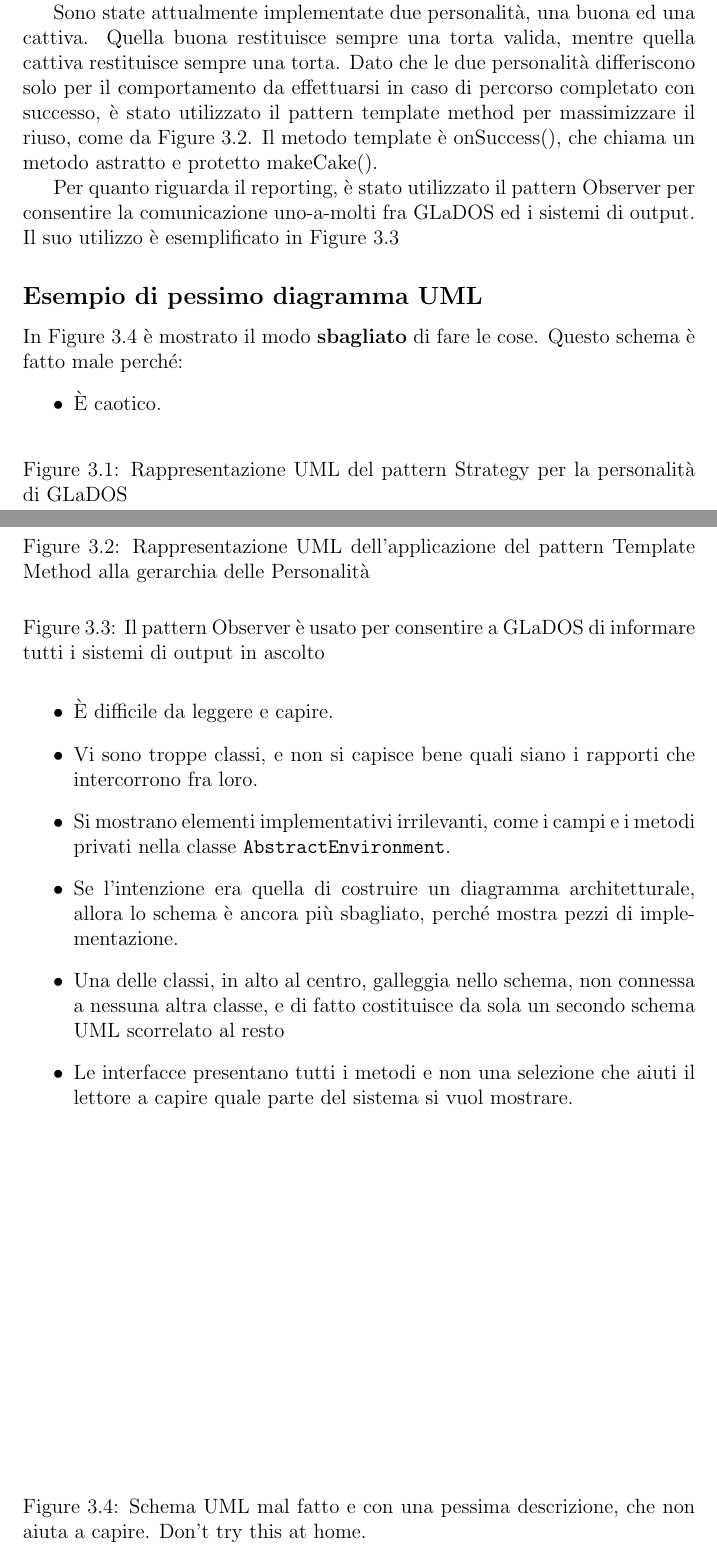
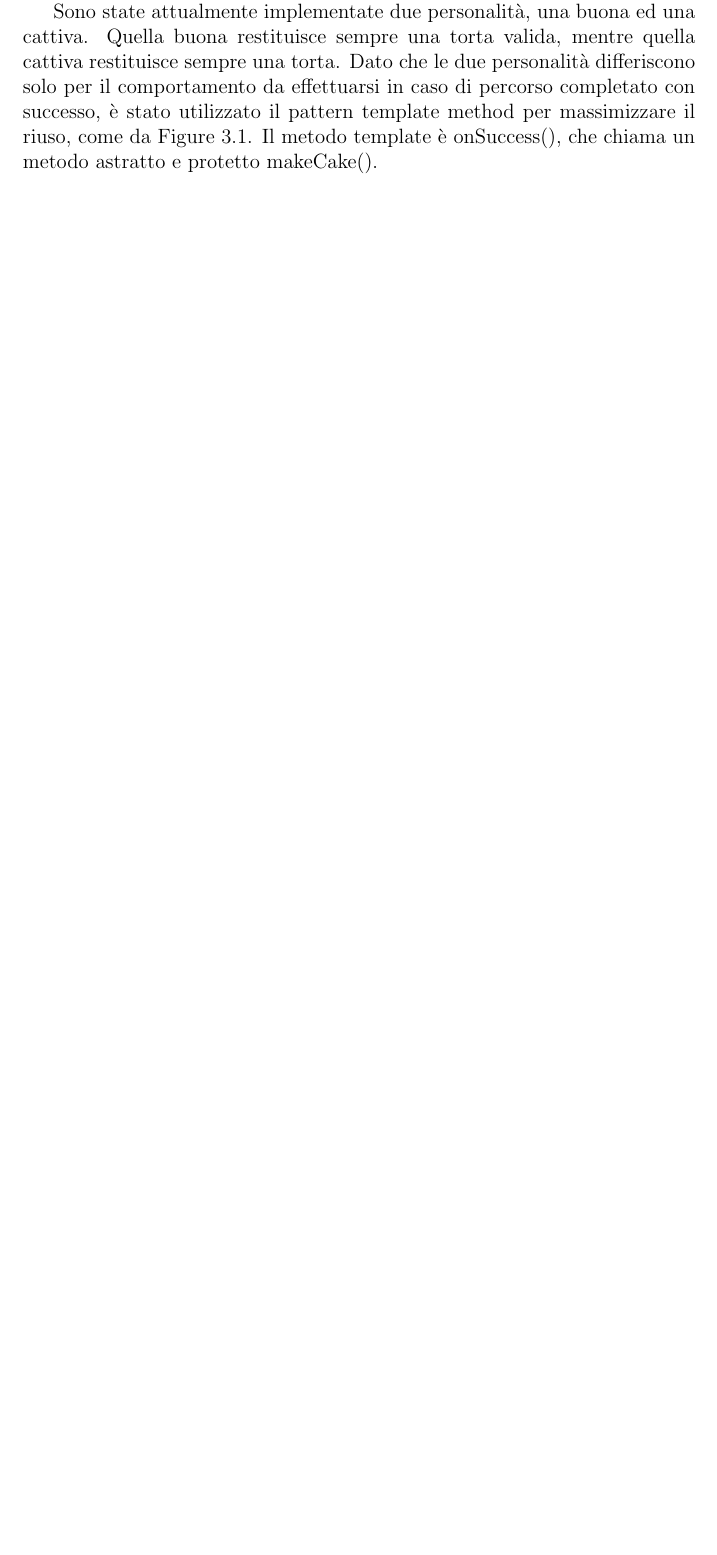
Before and after one commit to AndreaRoss96/MulticriteriaShortestPathsProblem, a LaTeX document (notes/Report/template.tex): two parts of pages 10 and 11 of 20 before the commit and part of page 12 of 19 after it, the two joined at a grey line, cut so that both start at the same text, the shorter picture padded with empty space. The pictures show the PDF file notes/Report/template.pdf that the author committed with the source.

```diff
--- a/notes/Report/template.tex
+++ b/notes/Report/template.tex
@@ -177,54 +198,10 @@
 
 Il sistema per la gestione della personalità utilizza il pattern Strategy, come da \Cref{img:strategy}: le implementazioni di Personality possono essere modificate, e la modifica impatta direttamente sul comportamento di GLaDOS.
 
-\begin{figure}
-\centering{}
-%\includegraphics[width=\textwidth]{img/strategy}
-\caption{Rappresentazione UML del pattern Strategy per la personalità di GLaDOS}
-\label{img:strategy}
-\end{figure}
 
 Sono state attualmente implementate due personalità, una buona ed una cattiva.
 Quella buona restituisce sempre una torta valida, mentre quella cattiva restituisce sempre una torta.
 Dato che le due personalità differiscono solo per il comportamento da effettuarsi in caso di percorso completato con successo, è stato utilizzato il pattern template method per massimizzare il riuso, come da \Cref{img:template}.
 Il metodo template è onSuccess(), che chiama un metodo astratto e protetto makeCake().
 
-\begin{figure}
-\centering{}
-%\includegraphics[width=\textwidth]{img/template}
-\caption{Rappresentazione UML dell'applicazione del pattern Template Method alla gerarchia delle Personalità}
-\label{img:template}
-\end{figure}
 
-Per quanto riguarda il reporting, è stato utilizzato il pattern Observer per consentire la comunicazione uno-a-molti fra GLaDOS ed i sistemi di output.
-Il suo utilizzo è esemplificato in \Cref{img:observer}
-
-\begin{figure}
-\centering{}
-%\includegraphics[width=\textwidth]{img/observer}
-\caption{Il pattern Observer è usato per consentire a GLaDOS di informare tutti i sistemi di output in ascolto}
-\label{img:observer}
-\end{figure}
-
-\subsection*{Esempio di pessimo diagramma UML}
-
-In \Cref{img:badarch} è mostrato il modo \textbf{sbagliato} di fare le cose.
-%
-Questo schema è fatto male perché:
-\begin{itemize}
-	\item È caotico.
-	\item È difficile da leggere e capire.
-	\item Vi sono troppe classi, e non si capisce bene quali siano i rapporti che intercorrono fra loro.
-	\item Si mostrano elementi implementativi irrilevanti, come i campi e i metodi privati nella classe \texttt{AbstractEnvironment}.
-	\item Se l'intenzione era quella di costruire un diagramma architetturale, allora lo schema è ancora più sbagliato, perché mostra pezzi di implementazione.
-	\item Una delle classi, in alto al centro, galleggia nello schema, non connessa a nessuna altra classe, e di fatto costituisce da sola un secondo schema UML scorrelato al resto
-	\item Le interfacce presentano tutti i metodi e non una selezione che aiuti il lettore a capire quale parte del sistema si vuol mostrare.
-\end{itemize}
-
-
-\begin{figure}
-\centering{}
-%\includegraphics[width=\textwidth]{img/badarch}
-\caption{Schema UML mal fatto e con una pessima descrizione, che non aiuta a capire. Don't try this at home.}
-\label{img:badarch}
-\end{figure}
```
Also changed, not shown: notes/Report/template.pdf, notes/Report/template.tex (75 more changed lines), 6 other files.
